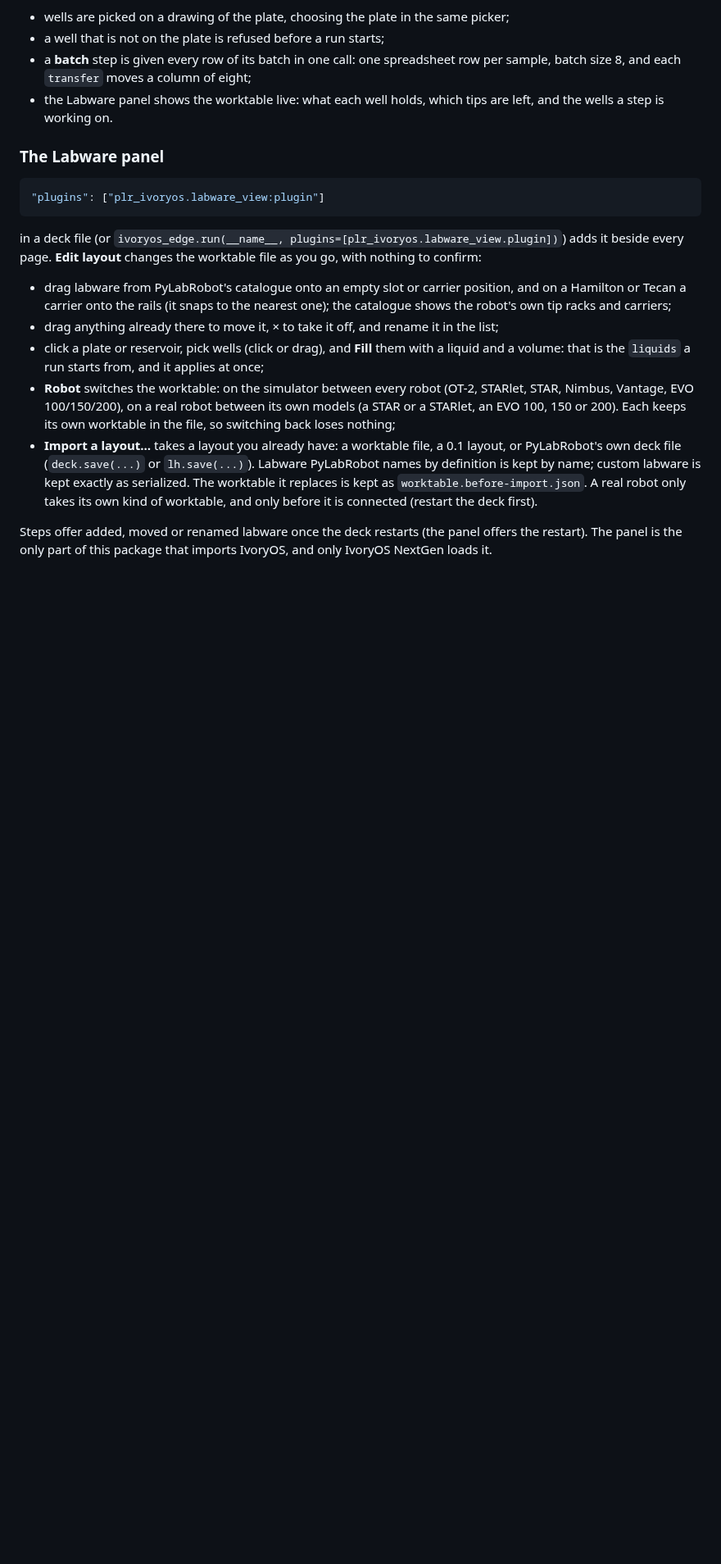
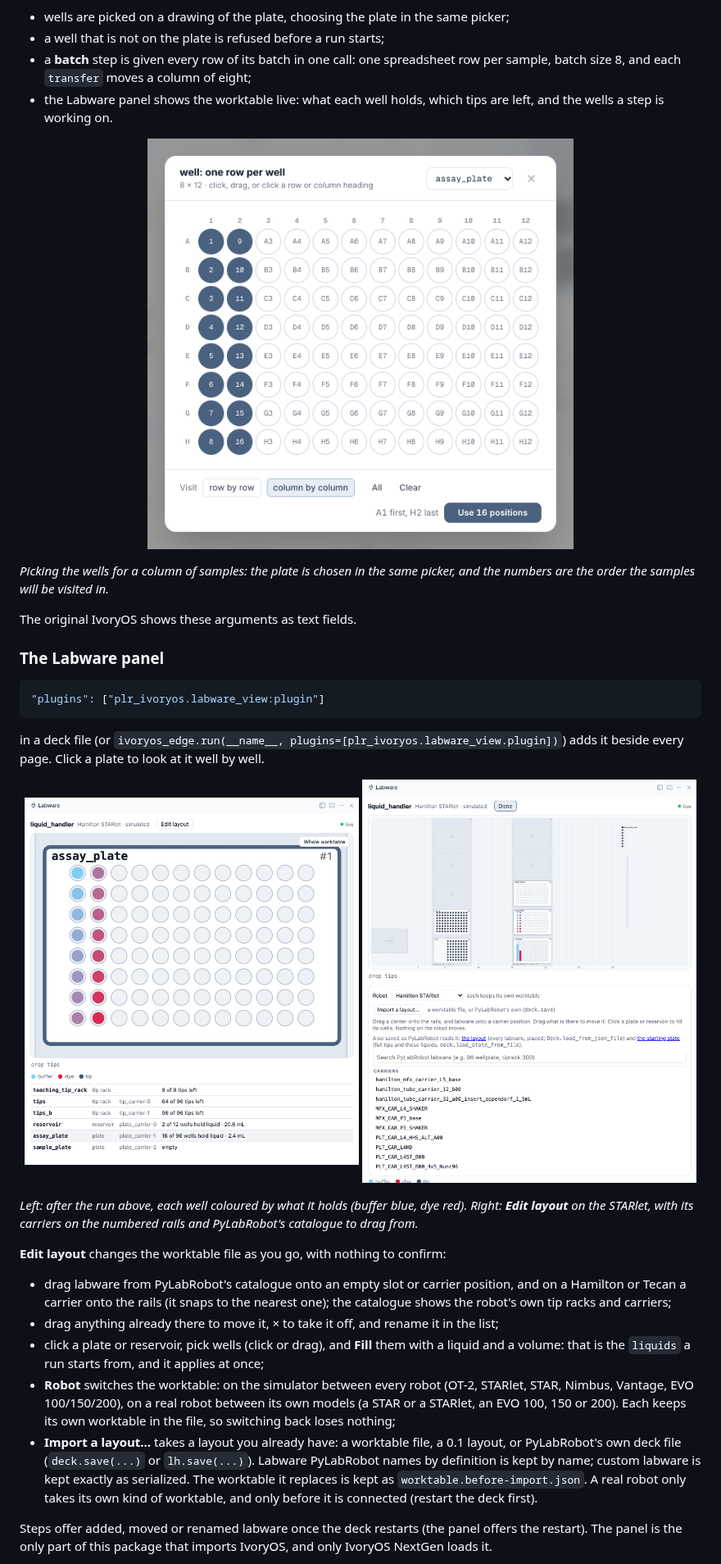
Before and after one commit to ivoryos-ai/IvoryOS-PyLabRobot-Integration, a Markdown page: README.md, the part around one of its changes. Shown at 82% size. GitHub-like rendering; pictures changed too: docs/labware-panel-edit.png (added), docs/labware-panel-plate.png (added), docs/well-picker.png (added); blank space fills up the shorter version.

````diff
--- a/README.md
+++ b/README.md
@@ -138,6 +158,15 @@ from it. From that, with no configuration:
 - the Labware panel shows the worktable live: what each well holds, which tips are left, and the
   wells a step is working on.
 
+<p align="center">
+  <img src="https://raw.githubusercontent.com/ivoryos-ai/IvoryOS-PyLabRobot-Integration/main/docs/well-picker.png" alt="Picking wells for a spreadsheet column on a drawing of the plate" width="520">
+</p>
+
+*Picking the wells for a column of samples: the plate is chosen in the same picker, and the
+numbers are the order the samples will be visited in.*
+
+The original IvoryOS shows these arguments as text fields.
+
 ### The Labware panel
 
 ```json
@@ -145,7 +174,18 @@ from it. From that, with no configuration:
 ```
 
 in a deck file (or `ivoryos_edge.run(__name__, plugins=[plr_ivoryos.labware_view.plugin])`) adds it
-beside every page. **Edit layout** changes the worktable file as you go, with nothing to confirm:
+beside every page. Click a plate to look at it well by well.
+
+<p align="center">
+  <img src="https://raw.githubusercontent.com/ivoryos-ai/IvoryOS-PyLabRobot-Integration/main/docs/labware-panel-plate.png" alt="The Labware panel zoomed on a plate: each well coloured by the buffer and dye it holds" width="49%">
+  <img src="https://raw.githubusercontent.com/ivoryos-ai/IvoryOS-PyLabRobot-Integration/main/docs/labware-panel-edit.png" alt="Edit layout on a Hamilton STARlet: carriers on numbered rails, the robot choice, Import a layout and PyLabRobot's catalogue" width="49%">
+</p>
+
+*Left: after the run above, each well coloured by what it holds (buffer blue, dye red). Right:
+**Edit layout** on the STARlet, with its carriers on the numbered rails and PyLabRobot's
+catalogue to drag from.*
+
+**Edit layout** changes the worktable file as you go, with nothing to confirm:
 
 - drag labware from PyLabRobot's catalogue onto an empty slot or carrier position, and on a
   Hamilton or Tecan a carrier onto the rails (it snaps to the nearest one); the catalogue shows
````
Also changed, not shown: other parts of README.md (+46 -24 lines), docs/ivoryos-iterate.png (added), docs/ui_screenshot.png (deleted).
